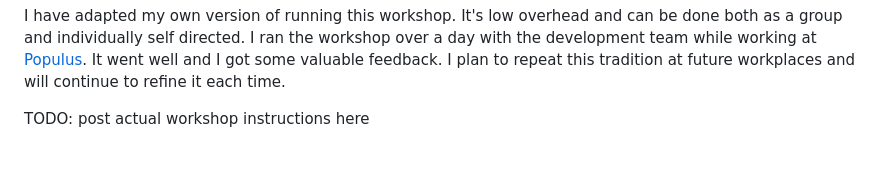
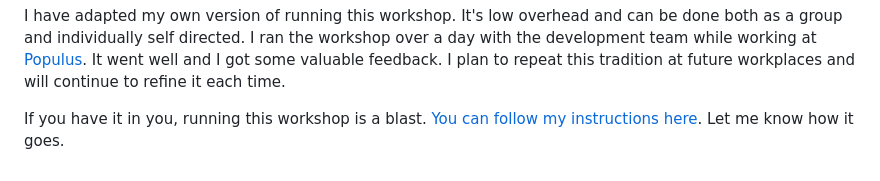
Before and after one commit to jonocodes/blog, a Markdown page: content/blog/2024-04-18-owasp-workshop-2024.md, the part around the change. GitHub-like rendering.

```diff
--- a/content/blog/2024-04-18-owasp-workshop-2024.md
+++ b/content/blog/2024-04-18-owasp-workshop-2024.md
@@ -20,4 +20,4 @@ I have adapted my own version of running this workshop. It's low overhead and ca
 
 <!-- https://www.notion.so/populus/Application-Security-Bootcamp-2024-a2f66c989b374788aee60aef9df7f15e#f7121d961f2c4f0eb1ddebb2606b32d3 -->
 
-TODO: post actual workshop instructions here
+If you have it in you, running this workshop is a blast. [You can follow my instructions here](/docs/pen-testing-game-day/). Let me know how it goes.
```
Also changed, not shown: content/docs/pen-testing-game-day.md (+47 -5 lines), content/docs/assets/hacker-scoreboard.png (added), 1 other file.
